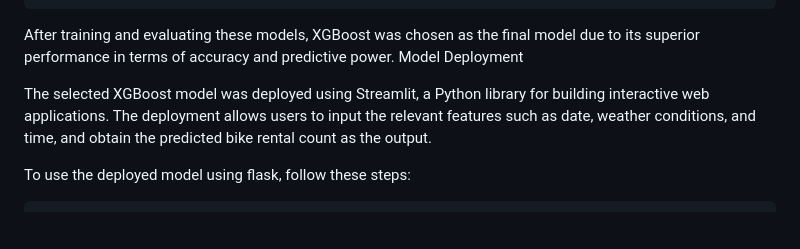
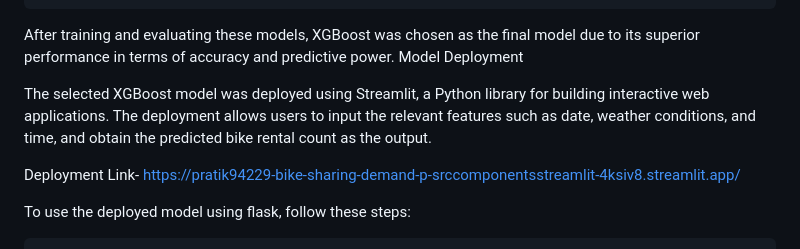
Before and after one commit to Pratik94229/Bike-Sharing-Demand-Prediction-End-to-End-Project, a Markdown page: README.md, the part around the change. Drawn GitHub-style; blank space fills up the shorter version.

```diff
--- a/README.md
+++ b/README.md
@@ -92,6 +92,8 @@ Model Deployment
 
 The selected XGBoost model was deployed using Streamlit, a Python library for building interactive web applications. The deployment allows users to input the relevant features such as date, weather conditions, and time, and obtain the predicted bike rental count as the output.
 
+Deployment Link- https://pratik94229-bike-sharing-demand-p-srccomponentsstreamlit-4ksiv8.streamlit.app/
+
 To use the deployed model using flask, follow these steps:
 
     1) Install the required dependencies by running pip install -r requirements.txt(make sure to remove commented e .).
```
